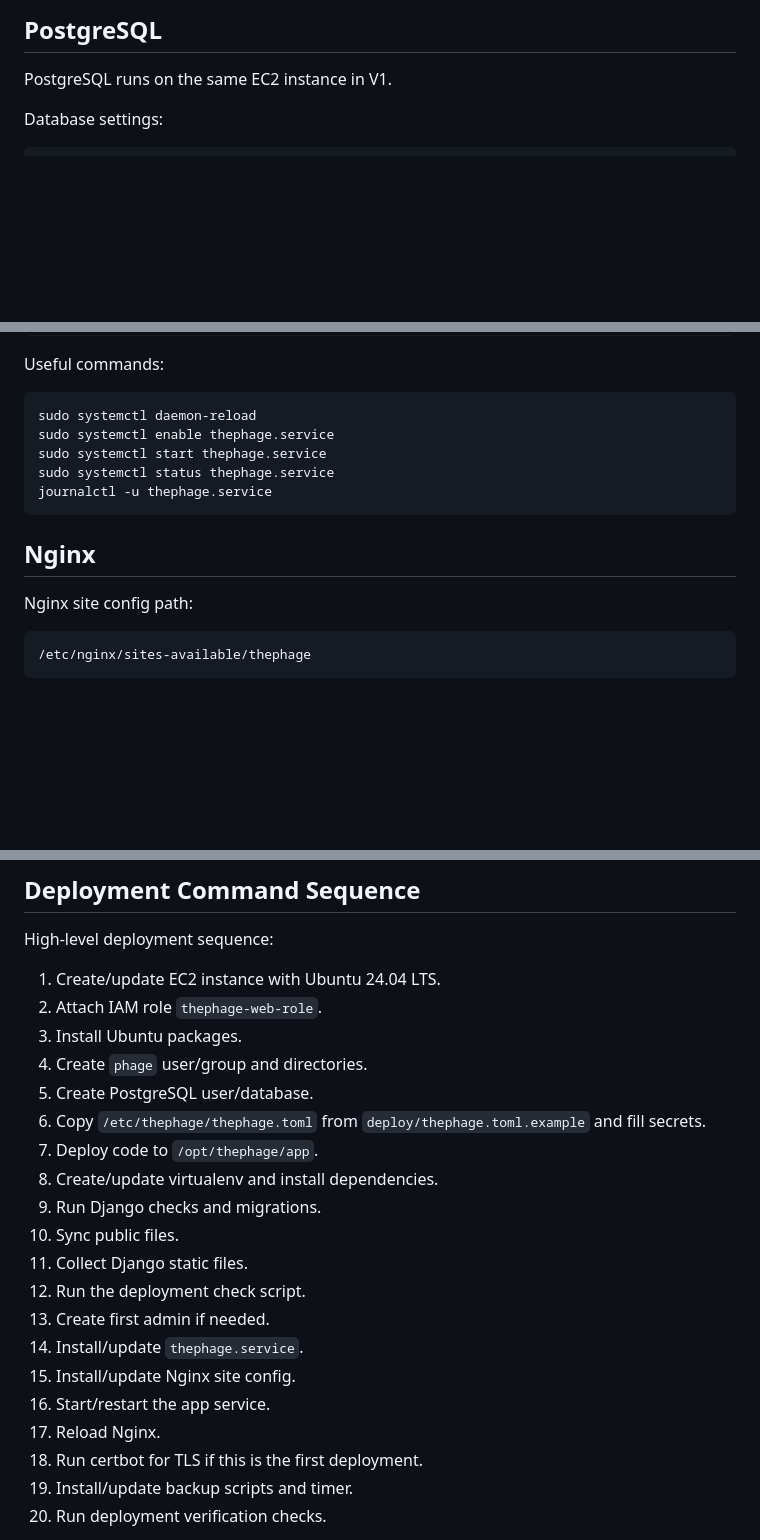
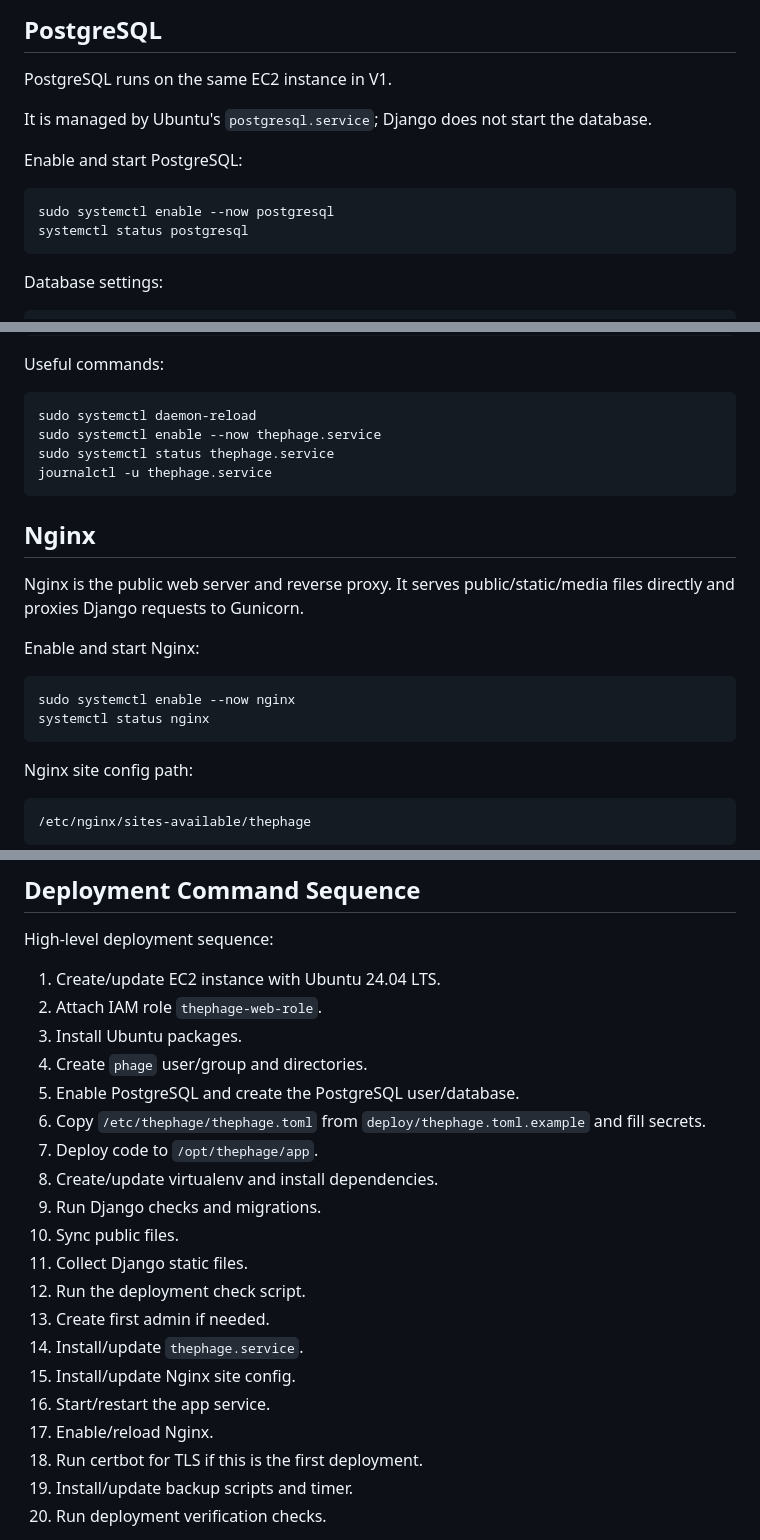
Before and after one commit to ESGreen/phage-novo-monolith, a Markdown page: docs/deployment.md, 3 parts joined by grey strips. Drawn GitHub-style; blank space fills up the shorter version.

````diff
--- a/docs/deployment.md
+++ b/docs/deployment.md
@@ -132,6 +180,15 @@ sudo -u phage /opt/thephage/venv/bin/pip install /opt/thephage/app
 
 PostgreSQL runs on the same EC2 instance in V1.
 
+It is managed by Ubuntu's `postgresql.service`; Django does not start the database.
+
+Enable and start PostgreSQL:
+
+```bash
+sudo systemctl enable --now postgresql
+systemctl status postgresql
+```
+
 Database settings:
 
 ```text
@@ -219,13 +278,21 @@ Useful commands:
 
 ```bash
 sudo systemctl daemon-reload
-sudo systemctl enable thephage.service
-sudo systemctl start thephage.service
+sudo systemctl enable --now thephage.service
 sudo systemctl status thephage.service
 journalctl -u thephage.service
 ```
 
 ## Nginx
+
+Nginx is the public web server and reverse proxy. It serves public/static/media files directly and proxies Django requests to Gunicorn.
+
+Enable and start Nginx:
+
+```bash
+sudo systemctl enable --now nginx
+systemctl status nginx
+```
 
 Nginx site config path:
 
@@ -548,7 +615,7 @@ High-level deployment sequence:
 2. Attach IAM role `thephage-web-role`.
 3. Install Ubuntu packages.
 4. Create `phage` user/group and directories.
-5. Create PostgreSQL user/database.
+5. Enable PostgreSQL and create the PostgreSQL user/database.
 6. Copy `/etc/thephage/thephage.toml` from `deploy/thephage.toml.example` and fill secrets.
 7. Deploy code to `/opt/thephage/app`.
 8. Create/update virtualenv and install dependencies.
@@ -560,7 +627,7 @@ High-level deployment sequence:
 14. Install/update `thephage.service`.
 15. Install/update Nginx site config.
 16. Start/restart the app service.
-17. Reload Nginx.
+17. Enable/reload Nginx.
 18. Run certbot for TLS if this is the first deployment.
 19. Install/update backup scripts and timer.
 20. Run deployment verification checks.
````
Also changed, not shown: other parts of docs/deployment.md (+50 -0 lines).
